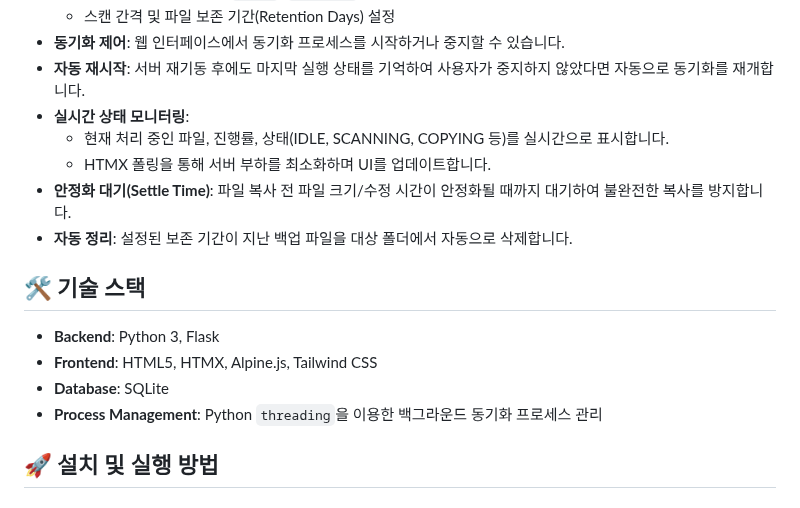
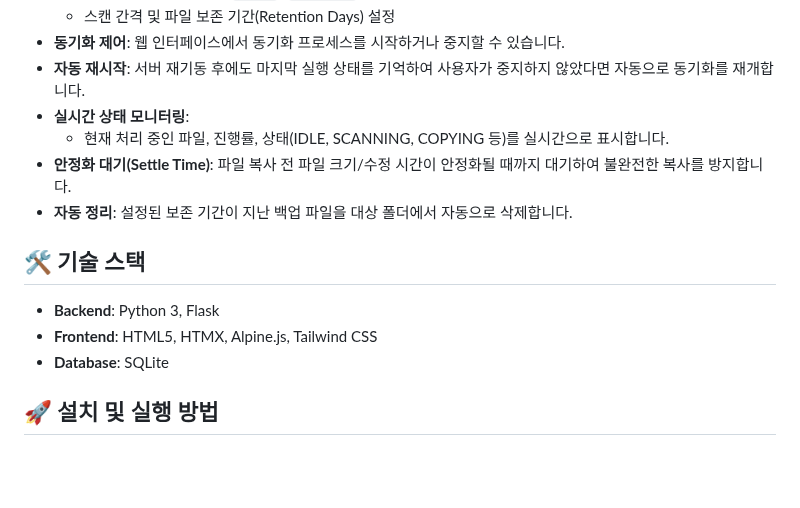
Before and after one commit to oot50674/Filesync-Web-UI, a Markdown page: README.md, the part around the change. GitHub-like rendering; blank space fills up the shorter version.

Commit message:
Update README.md for project details and structure

```diff
--- a/README.md
+++ b/README.md
@@ -15,7 +15,6 @@ Python과 Flask로 구축되었으며, HTMX를 사용하여 페이지 새로고
 - **자동 재시작**: 서버 재기동 후에도 마지막 실행 상태를 기억하여 사용자가 중지하지 않았다면 자동으로 동기화를 재개합니다.
 - **실시간 상태 모니터링**:
   - 현재 처리 중인 파일, 진행률, 상태(IDLE, SCANNING, COPYING 등)를 실시간으로 표시합니다.
-  - HTMX 폴링을 통해 서버 부하를 최소화하며 UI를 업데이트합니다.
 - **안정화 대기(Settle Time)**: 파일 복사 전 파일 크기/수정 시간이 안정화될 때까지 대기하여 불완전한 복사를 방지합니다.
 - **자동 정리**: 설정된 보존 기간이 지난 백업 파일을 대상 폴더에서 자동으로 삭제합니다.
 
@@ -24,7 +23,6 @@ Python과 Flask로 구축되었으며, HTMX를 사용하여 페이지 새로고
 - **Backend**: Python 3, Flask
 - **Frontend**: HTML5, HTMX, Alpine.js, Tailwind CSS
 - **Database**: SQLite
-- **Process Management**: Python `threading`을 이용한 백그라운드 동기화 프로세스 관리
 
 ## 🚀 설치 및 실행 방법
 
```
